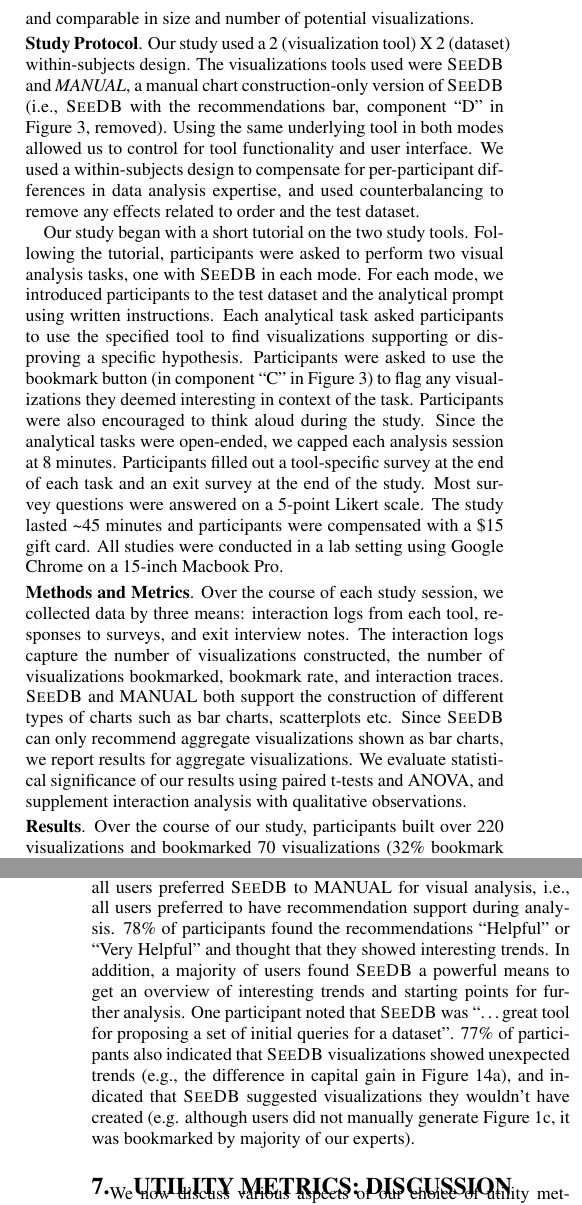
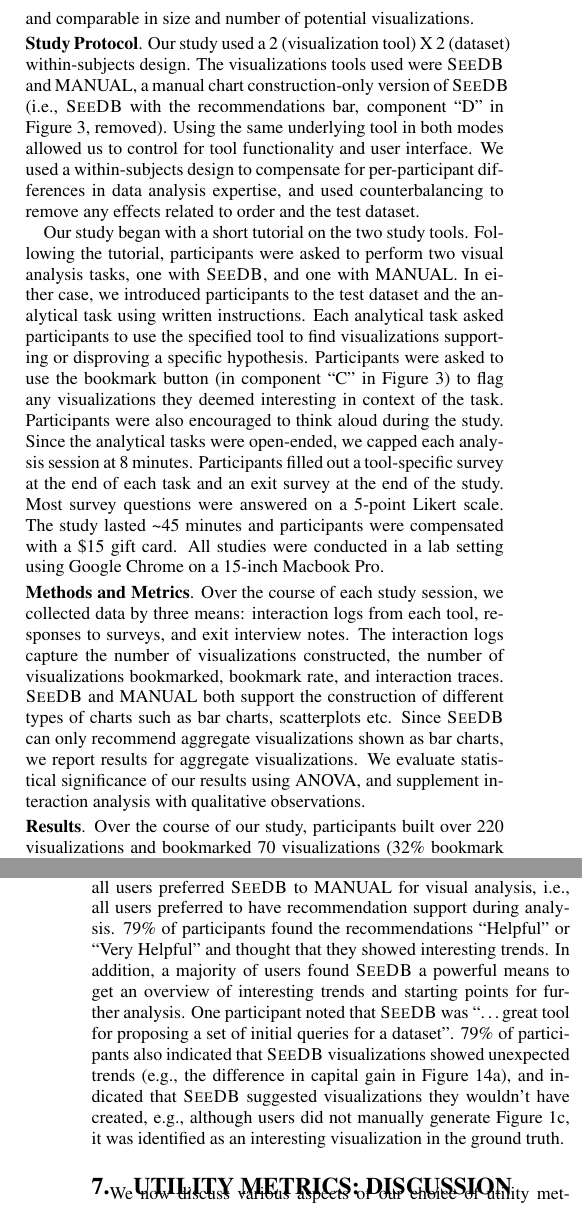
Before and after one commit to zwcode-cs/seedb, a LaTeX paper (full-paper/document.tex, which reads full-paper/user_study.tex): two parts of the columns of pages 10 and 11 of 12, joined at a grey line, cut so that both start at the same text. Compiled offline with pdfLaTeX.

Commit message:
changes to user and related

```diff
--- a/full-paper/user_study.tex
+++ b/full-paper/user_study.tex
@@ -271,7 +271,7 @@
 
 \stitle{Study Protocol}.
 Our study used a 2 (visualization tool) X 2 (dataset) within-subjects design.
-The visualizations tools used were \SeeDB and {\em MANUAL}, a manual chart
+The visualizations tools used were \SeeDB and MANUAL, a manual chart
 construction-only version of \SeeDB (i.e., \SeeDB with the recommendations bar,
 component ``D'' in Figure \ref{fig:frontend1}, removed).
 Using the same underlying tool in both modes allowed us to control for
@@ -282,9 +282,9 @@
 
 Our study began with a short tutorial on the two study tools.
 Following the tutorial, participants were asked to perform two visual analysis
-tasks, one with \SeeDB in each mode.
-For each mode, we introduced participants to the test dataset
-and the analytical prompt using written instructions.
+tasks, one with \SeeDB, and one with MANUAL.
+In either case, we introduced participants to the test dataset
+and the analytical task using written instructions.
 Each analytical task asked participants to use the specified tool to find
 visualizations supporting or disproving a specific hypothesis.
 Participants were asked to use the bookmark button (in component ``C'' in Figure
@@ -309,7 +309,7 @@
 charts, scatterplots etc.
 Since \SeeDB can only recommend aggregate visualizations shown as bar charts,
 we report results for aggregate visualizations.
-We evaluate statistical significance of our results using paired t-tests and ANOVA,
+We evaluate statistical significance of our results using ANOVA,
 and supplement interaction analysis with qualitative observations.
 
 
@@ -452,16 +452,17 @@
 \stitle{2. All participants preferred \SeeDB to MANUAL}.
 100\% of all users preferred \SeeDB to MANUAL for
 visual analysis, i.e., all users preferred to have recommendation support during analysis.
-78\% of participants found the recommendations ``Helpful'' or ``Very Helpful'' and thought that they
+79\% of participants found the recommendations ``Helpful'' or ``Very Helpful'' and thought that they
 showed interesting trends.
 In addition, a majority of users found \SeeDB a powerful means to get an overview of interesting trends
 and starting points for further analysis.
 One participant noted that \SeeDB was ``\ldots great tool for proposing a set of initial queries for a dataset''.
 %Due to space constraints, we explore this result further in the associated tech report~\cite{seedb-tr}.
-77\% of participants also indicated that \SeeDB visualizations showed unexpected trends (e.g., the difference
+79\% of participants also indicated that \SeeDB visualizations showed unexpected trends (e.g., the difference
 in capital gain in Figure \ref{fig:huhi}), and indicated that \SeeDB suggested visualizations
-they wouldn't have created (e.g. although users did not manually generate Figure \ref{fig:interesting_viz}, it was
-bookmarked by majority of our experts).
+they wouldn't have created, e.g., although users did not
+manually generate Figure~\ref{fig:interesting_viz}, it was
+identified as an interesting visualization in the ground truth.
 %e.g., ``\ldots interesting aspects of data to compare. I don't think I would have checked those by myself.''.
 % To illustrate, Figure \ref{blah} \mpv{making these} shows two visualizations that were not generated by participants using MANUAL,
 % but were in fact recommended by \SeeDB\ {\it and} bookmarked as being interesting.
```
Also changed, not shown: full-paper/related_work.tex (+1 -1 lines), full-paper/user_study.tex (2 more changed lines).
